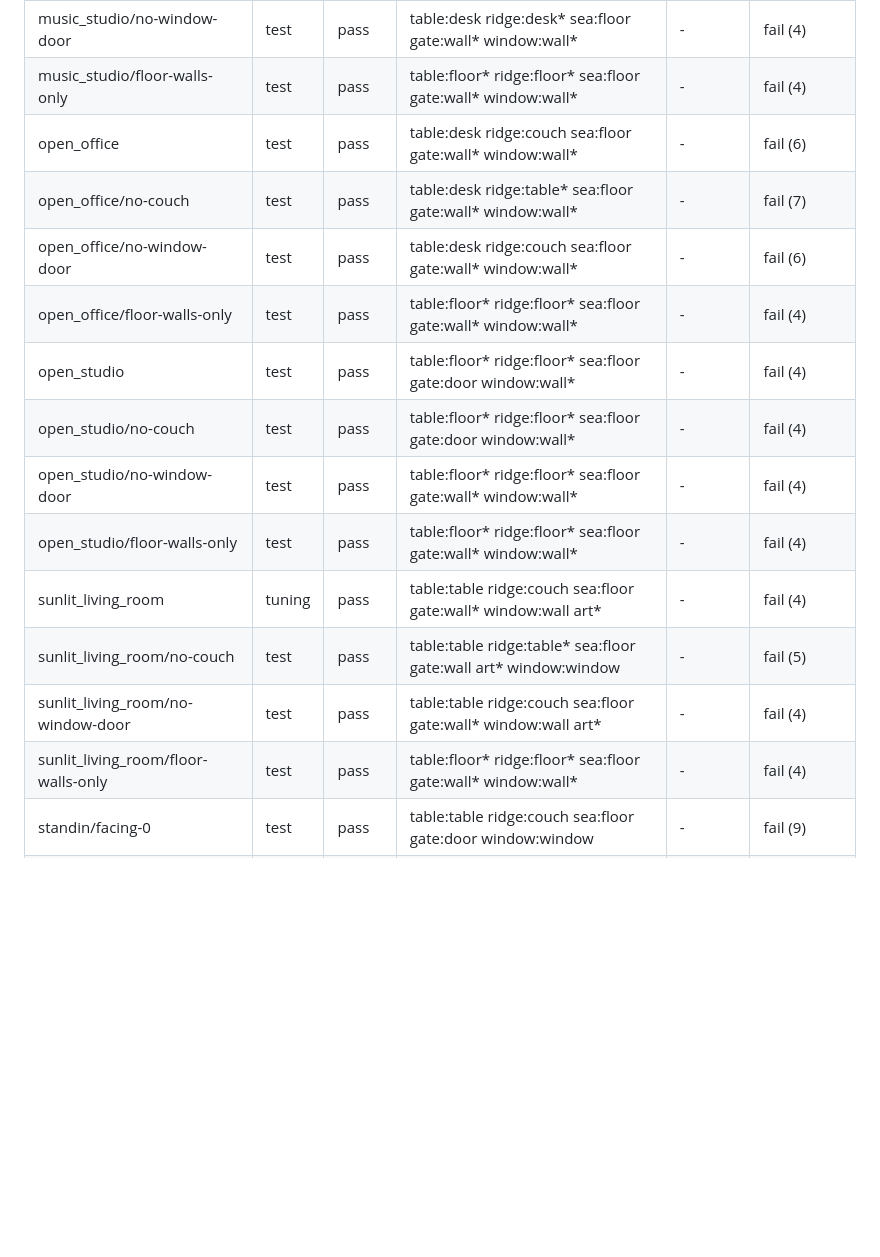
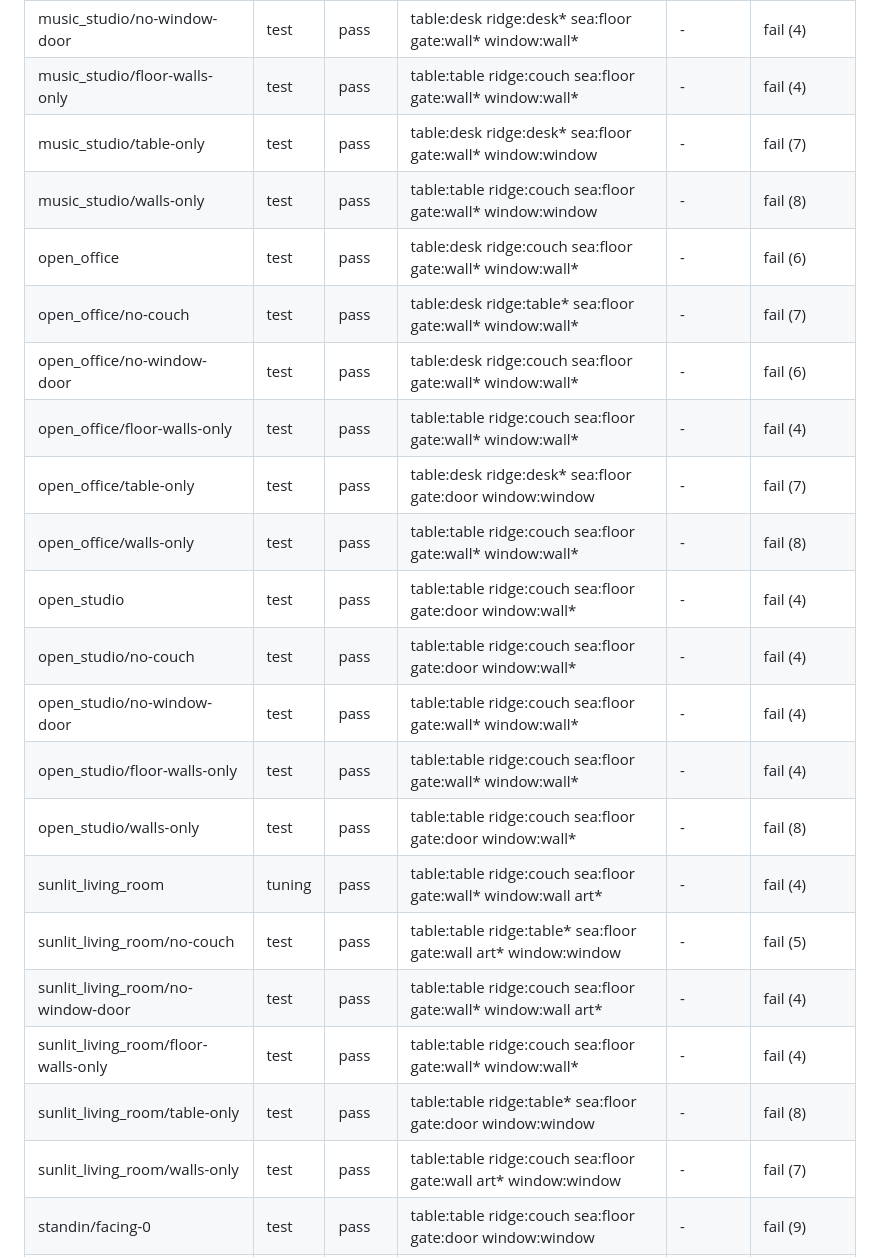
Before and after one commit to kinnuworks/lantern-hand, a Markdown page: evidence/staging-results.md, the part around one of its changes. Rendered like a GitHub page; blank space fills up the shorter version.

```diff
--- a/evidence/staging-results.md
+++ b/evidence/staging-results.md
@@ -24,19 +32,26 @@ Tuning rooms (sunlit_living_room, home_office) are listed but not counted. `*` m
 | music_studio | test | pass | table:desk ridge:desk* sea:floor gate:wall* window:window | - | fail (4) |
 | music_studio/no-couch | test | pass | table:desk ridge:desk* sea:floor gate:wall* window:window | - | fail (5) |
 | music_studio/no-window-door | test | pass | table:desk ridge:desk* sea:floor gate:wall* window:wall* | - | fail (4) |
-| music_studio/floor-walls-only | test | pass | table:floor* ridge:floor* sea:floor gate:wall* window:wall* | - | fail (4) |
+| music_studio/floor-walls-only | test | pass | table:table ridge:couch sea:floor gate:wall* window:wall* | - | fail (4) |
+| music_studio/table-only | test | pass | table:desk ridge:desk* sea:floor gate:wall* window:window | - | fail (7) |
+| music_studio/walls-only | test | pass | table:table ridge:couch sea:floor gate:wall* window:window | - | fail (8) |
 | open_office | test | pass | table:desk ridge:couch sea:floor gate:wall* window:wall* | - | fail (6) |
 | open_office/no-couch | test | pass | table:desk ridge:table* sea:floor gate:wall* window:wall* | - | fail (7) |
 | open_office/no-window-door | test | pass | table:desk ridge:couch sea:floor gate:wall* window:wall* | - | fail (6) |
-| open_office/floor-walls-only | test | pass | table:floor* ridge:floor* sea:floor gate:wall* window:wall* | - | fail (4) |
-| open_studio | test | pass | table:floor* ridge:floor* sea:floor gate:door window:wall* | - | fail (4) |
-| open_studio/no-couch | test | pass | table:floor* ridge:floor* sea:floor gate:door window:wall* | - | fail (4) |
-| open_studio/no-window-door | test | pass | table:floor* ridge:floor* sea:floor gate:wall* window:wall* | - | fail (4) |
-| open_studio/floor-walls-only | test | pass | table:floor* ridge:floor* sea:floor gate:wall* window:wall* | - | fail (4) |
+| open_office/floor-walls-only | test | pass | table:table ridge:couch sea:floor gate:wall* window:wall* | - | fail (4) |
+| open_office/table-only | test | pass | table:desk ridge:desk* sea:floor gate:door window:window | - | fail (7) |
+| open_office/walls-only | test | pass | table:table ridge:couch sea:floor gate:wall* window:wall* | - | fail (8) |
+| open_studio | test | pass | table:table ridge:couch sea:floor gate:door window:wall* | - | fail (4) |
+| open_studio/no-couch | test | pass | table:table ridge:couch sea:floor gate:door window:wall* | - | fail (4) |
+| open_studio/no-window-door | test | pass | table:table ridge:couch sea:floor gate:wall* window:wall* | - | fail (4) |
+| open_studio/floor-walls-only | test | pass | table:table ridge:couch sea:floor gate:wall* window:wall* | - | fail (4) |
+| open_studio/walls-only | test | pass | table:table ridge:couch sea:floor gate:door window:wall* | - | fail (8) |
 | sunlit_living_room | tuning | pass | table:table ridge:couch sea:floor gate:wall* window:wall art* | - | fail (4) |
 | sunlit_living_room/no-couch | test | pass | table:table ridge:table* sea:floor gate:wall art* window:window | - | fail (5) |
 | sunlit_living_room/no-window-door | test | pass | table:table ridge:couch sea:floor gate:wall* window:wall art* | - | fail (4) |
-| sunlit_living_room/floor-walls-only | test | pass | table:floor* ridge:floor* sea:floor gate:wall* window:wall* | - | fail (4) |
+| sunlit_living_room/floor-walls-only | test | pass | table:table ridge:couch sea:floor gate:wall* window:wall* | - | fail (4) |
+| sunlit_living_room/table-only | test | pass | table:table ridge:table* sea:floor gate:door window:window | - | fail (8) |
+| sunlit_living_room/walls-only | test | pass | table:table ridge:couch sea:floor gate:wall art* window:window | - | fail (7) |
 | standin/facing-0 | test | pass | table:table ridge:couch sea:floor gate:door window:window | - | fail (9) |
 | standin/facing-1 | test | pass | table:table ridge:couch sea:floor gate:door window:window | - | fail (10) |
 | standin/facing-2 | test | pass | table:table ridge:couch sea:floor gate:door window:window | - | fail (12) |
```
Also changed, not shown: other parts of evidence/staging-results.md (+13 -5 lines), README.md (+31 -12 lines), evidence/EVAL_PLAN.md (+1 -0 lines), docs/core-loop.gif (added), docs/dawn.png (added), docs/sea.png (added), docs/stars.png (added), 6 other files.
